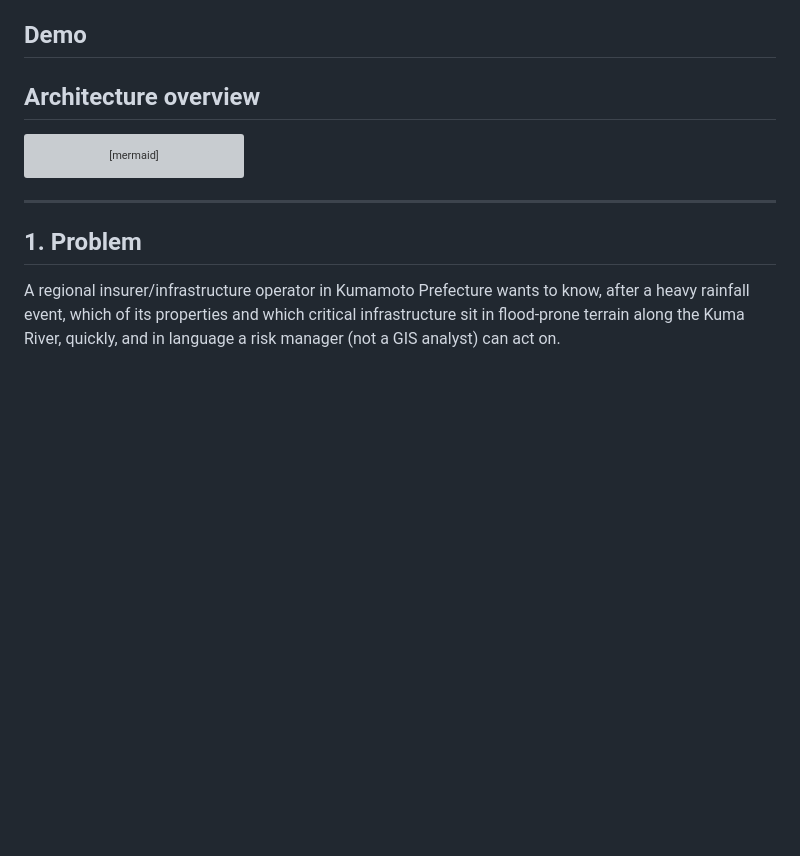
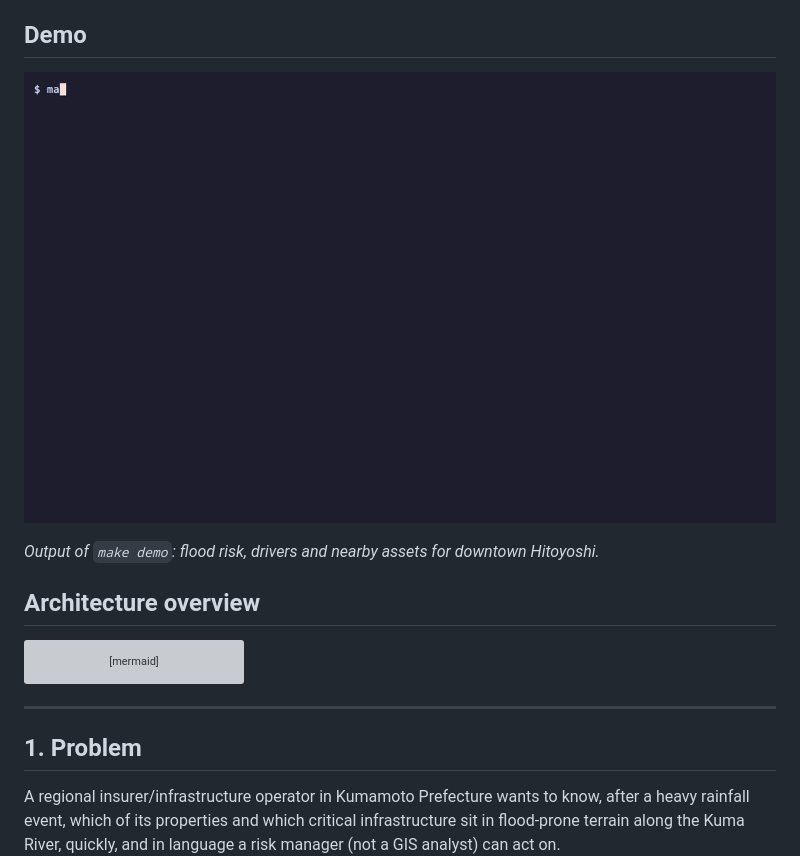
Before and after one commit to athish-shubhan/Inundata, a Markdown page: README.md, the part around the change. Drawn GitHub-style; pictures changed too: docs/demo.gif (added); blank space fills up the shorter version; grey boxes are pictures that could not be loaded.

Commit message:
docs: add terminal demo recording

```diff
--- a/README.md
+++ b/README.md
@@ -16,7 +16,9 @@ Then, optionally, `make dashboard` (http://localhost:8501) or `make api` (http:/
 
 ## Demo
 
-<!-- DEMO -->
+![Demo](docs/demo.gif)
+
+*Output of `make demo`: flood risk, drivers and nearby assets for downtown Hitoyoshi.*
 
 ## Architecture overview
 
```
Also changed, not shown: 1 other file.
